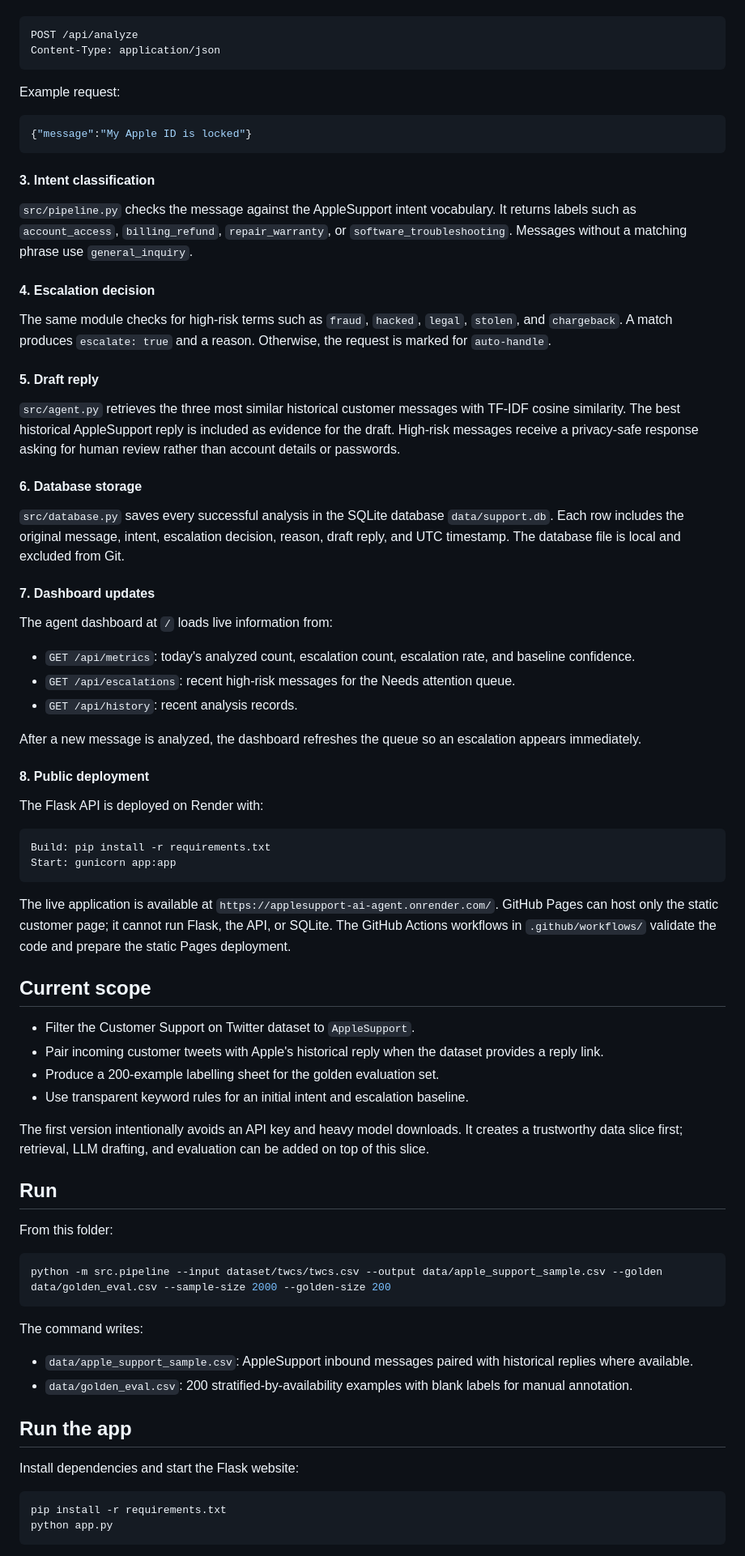
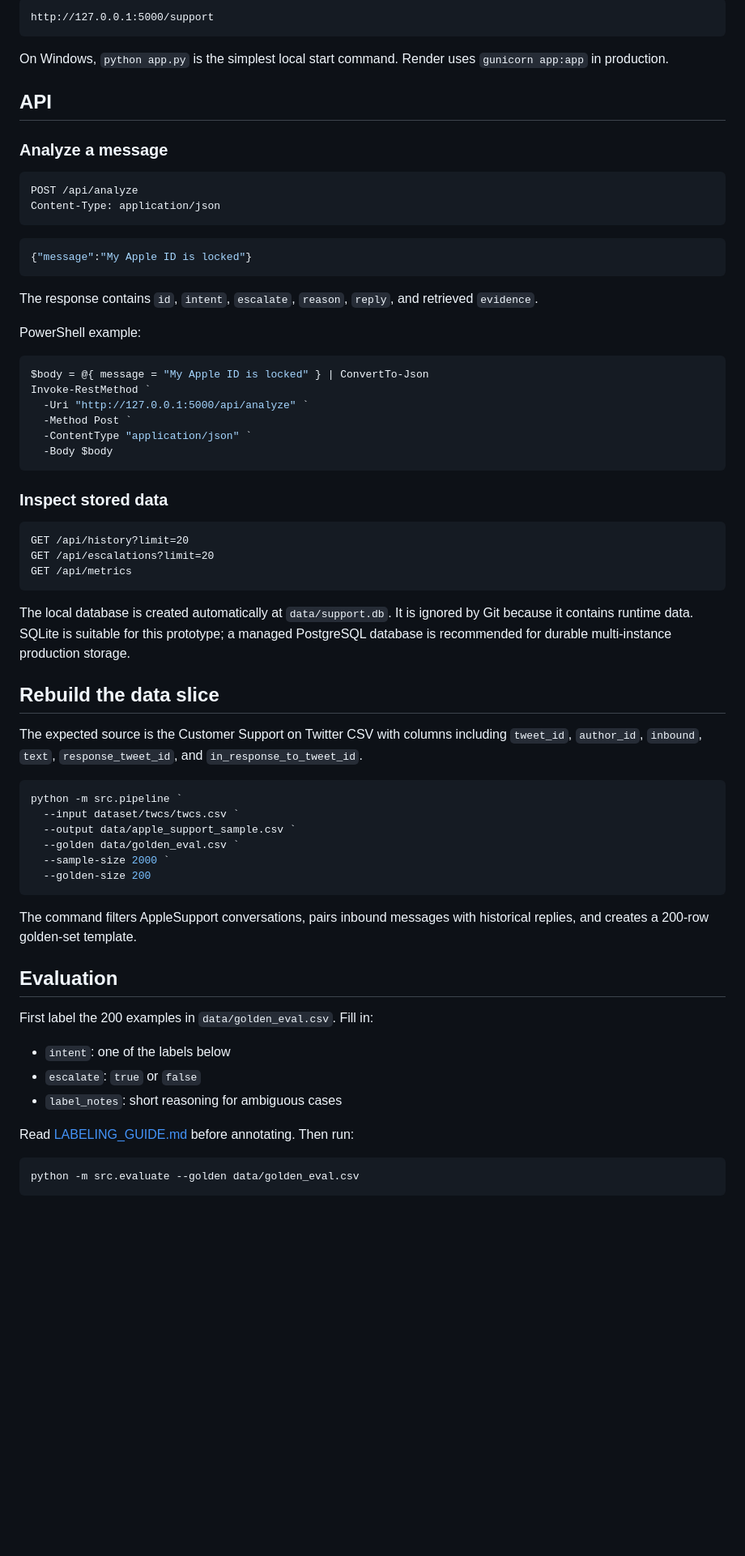
Before and after one commit to gamepatt78/applesupport-ai-agent, a Markdown page: README.md, the part around one of its changes. Shown at 81% size. Rendered like a GitHub page; blank space fills up the shorter version.

Commit message:
rewrite README as professional project documentation

````diff
--- a/README.md
+++ b/README.md
@@ -38,80 +80,71 @@ When the customer clicks **Search**, JavaScript sends the message to the Flask A
+```text
+http://127.0.0.1:5000/support
+```
+
+On Windows, `python app.py` is the simplest local start command. Render uses `gunicorn app:app` in production.
+
+## API
+
+### Analyze a message
 
 ```http
 POST /api/analyze
 Content-Type: application/json
 ```
 
-Example request:
-
 ```json
 {"message":"My Apple ID is locked"}
 ```
 
-#### 3. Intent classification
+The response contains `id`, `intent`, `escalate`, `reason`, `reply`, and retrieved `evidence`.
 
-`src/pipeline.py` checks the message against the AppleSupport intent vocabulary. It returns labels such as `account_access`, `billing_refund`, `repair_warranty`, or `software_troubleshooting`. Messages without a matching phrase use `general_inquiry`.
+PowerShell example:
 
-#### 4. Escalation decision
+```powershell
+$body = @{ message = "My Apple ID is locked" } | ConvertTo-Json
+Invoke-RestMethod `
+  -Uri "http://127.0.0.1:5000/api/analyze" `
+  -Method Post `
+  -ContentType "application/json" `
+  -Body $body
+```
 
-The same module checks for high-risk terms such as `fraud`, `hacked`, `legal`, `stolen`, and `chargeback`. A match produces `escalate: true` and a reason. Otherwise, the request is marked for `auto-handle`.
-
-#### 5. Draft reply
-
-`src/agent.py` retrieves the three most similar historical customer messages with TF-IDF cosine similarity. The best historical AppleSupport reply is included as evidence for the draft. High-risk messages receive a privacy-safe response asking for human review rather than account details or passwords.
-
-#### 6. Database storage
-
-`src/database.py` saves every successful analysis in the SQLite database `data/support.db`. Each row includes the original message, intent, escalation decision, reason, draft reply, and UTC timestamp. The database file is local and excluded from Git.
-
-#### 7. Dashboard updates
-
-The agent dashboard at `/` loads live information from:
-
-- `GET /api/metrics`: today's analyzed count, escalation count, escalation rate, and baseline confidence.
-- `GET /api/escalations`: recent high-risk messages for the Needs attention queue.
-- `GET /api/history`: recent analysis records.
-
-After a new message is analyzed, the dashboard refreshes the queue so an escalation appears immediately.
-
-#### 8. Public deployment
-
-The Flask API is deployed on Render with:
+### Inspect stored data
 
 ```text
-Build: pip install -r requirements.txt
-Start: gunicorn app:app
+GET /api/history?limit=20
+GET /api/escalations?limit=20
+GET /api/metrics
 ```
 
-The live application is available at `https://applesupport-ai-agent.onrender.com/`. GitHub Pages can host only the static customer page; it cannot run Flask, the API, or SQLite. The GitHub Actions workflows in `.github/workflows/` validate the code and prepare the static Pages deployment.
+The local database is created automatically at `data/support.db`. It is ignored by Git because it contains runtime data. SQLite is suitable for this prototype; a managed PostgreSQL database is recommended for durable multi-instance production storage.
 
-## Current scope
+## Rebuild the data slice
 
-- Filter the Customer Support on Twitter dataset to `AppleSupport`.
-- Pair incoming customer tweets with Apple's historical reply when the dataset provides a reply link.
-- Produce a 200-example labelling sheet for the golden evaluation set.
-- Use transparent keyword rules for an initial intent and escalation baseline.
-
-The first version intentionally avoids an API key and heavy model downloads. It creates a trustworthy data slice first; retrieval, LLM drafting, and evaluation can be added on top of this slice.
-
-## Run
-
-From this folder:
+The expected source is the Customer Support on Twitter CSV with columns including `tweet_id`, `author_id`, `inbound`, `text`, `response_tweet_id`, and `in_response_to_tweet_id`.
 
 ```powershell
-python -m src.pipeline --input dataset/twcs/twcs.csv --output data/apple_support_sample.csv --golden data/golden_eval.csv --sample-size 2000 --golden-size 200
+python -m src.pipeline `
+  --input dataset/twcs/twcs.csv `
+  --output data/apple_support_sample.csv `
+  --golden data/golden_eval.csv `
+  --sample-size 2000 `
+  --golden-size 200
 ```
 
-The command writes:
+The command filters AppleSupport conversations, pairs inbound messages with historical replies, and creates a 200-row golden-set template.
 
-- `data/apple_support_sample.csv`: AppleSupport inbound messages paired with historical replies where available.
-- `data/golden_eval.csv`: 200 stratified-by-availability examples with blank labels for manual annotation.
+## Evaluation
 
-## Run the app
+First label the 200 examples in `data/golden_eval.csv`. Fill in:
 
-Install dependencies and start the Flask website:
+- `intent`: one of the labels below
+- `escalate`: `true` or `false`
+- `label_notes`: short reasoning for ambiguous cases
+
+Read [LABELING_GUIDE.md](LABELING_GUIDE.md) before annotating. Then run:
 
 ```powershell
-pip install -r requirements.txt
-python app.py
+python -m src.evaluate --golden data/golden_eval.csv
 ```
 
````
Also changed, not shown: other parts of README.md (+81 -53 lines).
